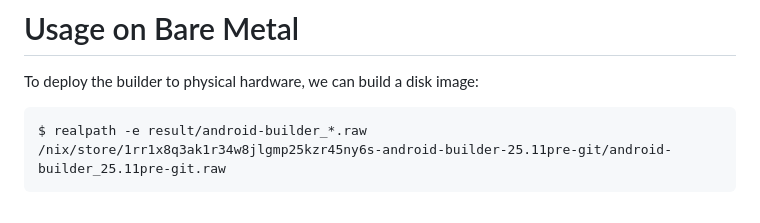
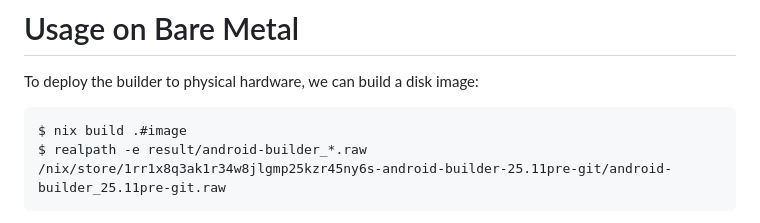
Before and after one commit to phaer/nixos-android-builder, a Markdown page: README.md, the part around the change. GitHub-like rendering.

Commit message:
README: add missing build command

````diff
--- a/README.md
+++ b/README.md
@@ -39,6 +39,7 @@ The command above will create a `qcow2` disk image for the persistent storage in
 To deploy the builder to physical hardware, we can build a disk image:
 
 ```shell-session
+$ nix build .#image
 $ realpath -e result/android-builder_*.raw
 /nix/store/1rr1x8q3ak1r34w8jlgmp25kzr45ny6s-android-builder-25.11pre-git/android-builder_25.11pre-git.raw
 ```
````
